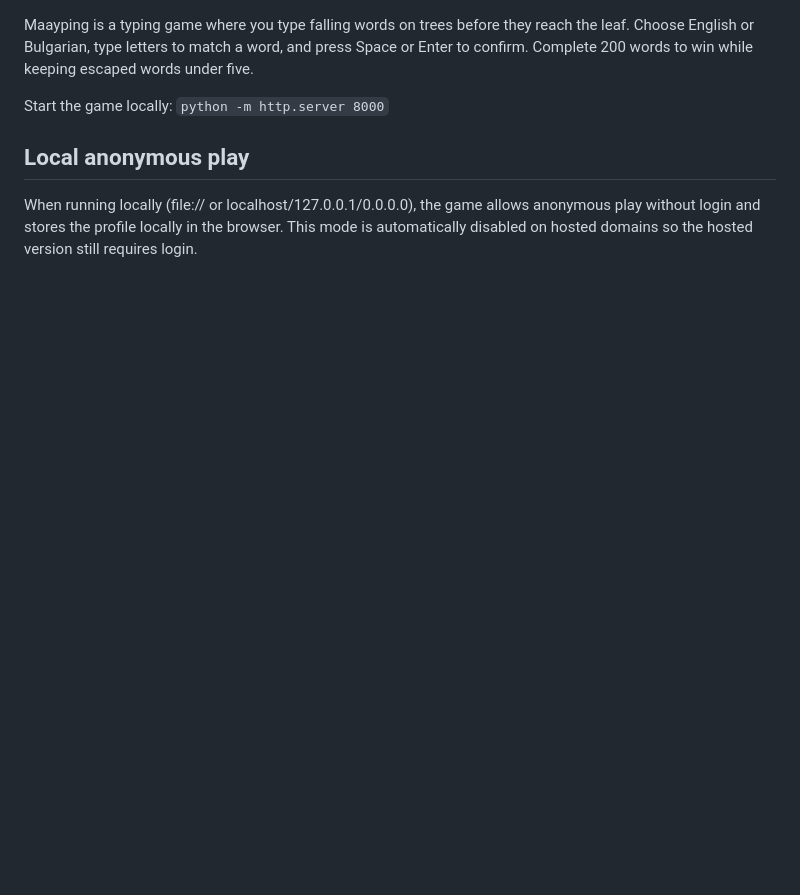
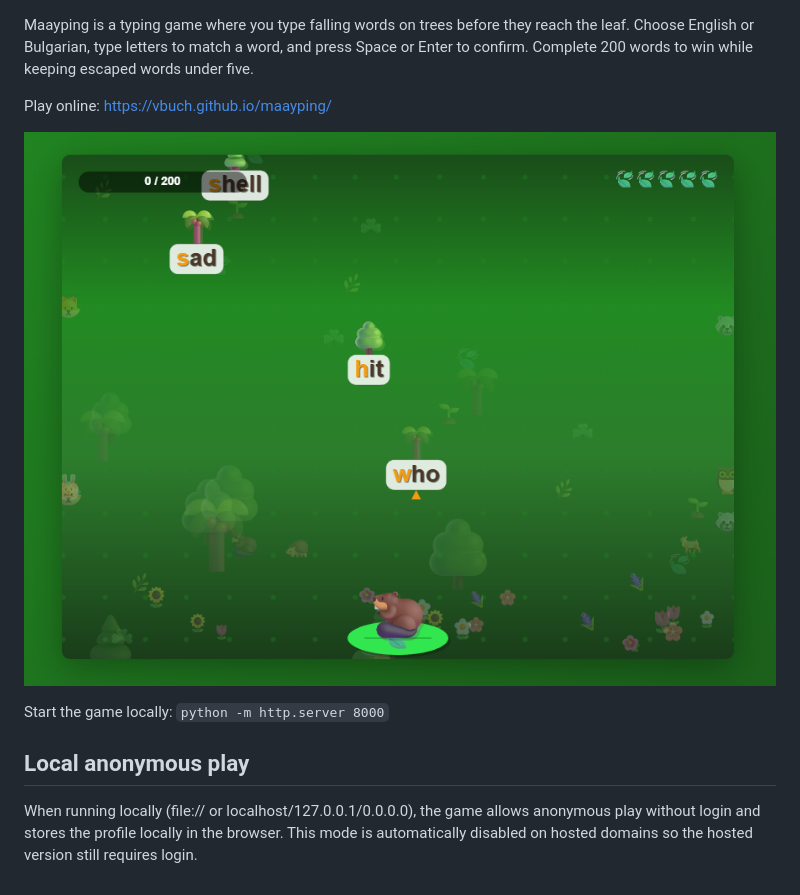
Before and after one commit to vbuch/maayping, a Markdown page: README.md, the part around the change. GitHub-like rendering; pictures changed too: screenshot.png (added); blank space fills up the shorter version.

Commit message:
Update README to include online play link and screenshot

```diff
--- a/README.md
+++ b/README.md
@@ -1,4 +1,8 @@
 Maayping is a typing game where you type falling words on trees before they reach the leaf. Choose English or Bulgarian, type letters to match a word, and press Space or Enter to confirm. Complete 200 words to win while keeping escaped words under five.
+
+Play online: https://vbuch.github.io/maayping/
+
+![Maayping screenshot](./screenshot.png)
 
 Start the game locally: `python -m http.server 8000`
 
```
